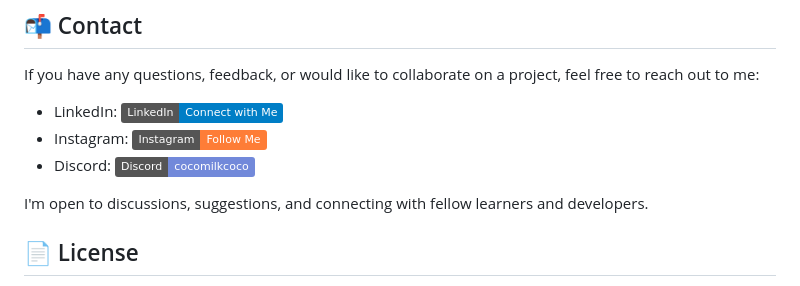
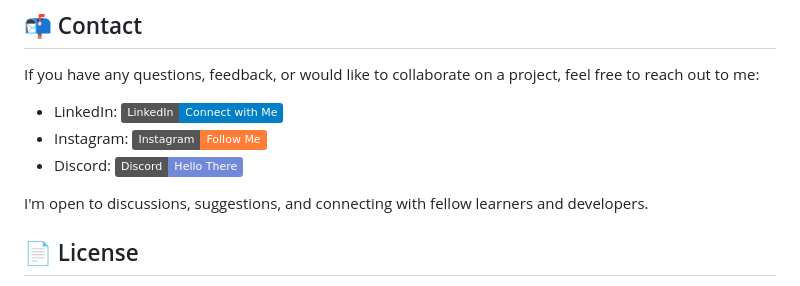
Before and after one commit to bbetulkaya/Code-Journey, a Markdown page: README.md, the part around the change. Drawn GitHub-style; badges without logos.

Commit message:
Doc: update discord contact

```diff
--- a/README.md
+++ b/README.md
@@ -36,7 +36,7 @@ If you have any questions, feedback, or would like to collaborate on a project,
 
 - LinkedIn: [![LinkedIn](https://img.shields.io/badge/LinkedIn-Connect%20with%20Me-blue)](https://www.linkedin.com/in/bbetulkaya/)
 - Instagram: [![Instagram](https://img.shields.io/badge/Instagram-Follow%20Me-orange)](https://www.instagram.com/webdev.cat)
-- Discord: [![Discord](https://img.shields.io/badge/Discord-cocomilkcoco-7289DA)](https://www.discordapp.com/users/595192879631171584)
+- Discord: [![Discord](https://img.shields.io/badge/Discord-Hello%20There-7289DA)](https://www.discordapp.com/users/595192879631171584)
 <!-- - YouTube: [![YouTube](https://img.shields.io/badge/YouTube-Subscribe%20to%20My%20Channel-red)](https://www.youtube.com/your-channel) -->
 <!-- - Twitter: [![Twitter](https://img.shields.io/badge/Twitter-Follow%20Me-blue)](https://twitter.com/your-twitter-handle) -->
 
```
